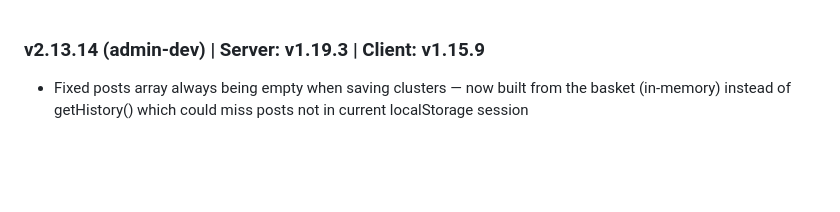
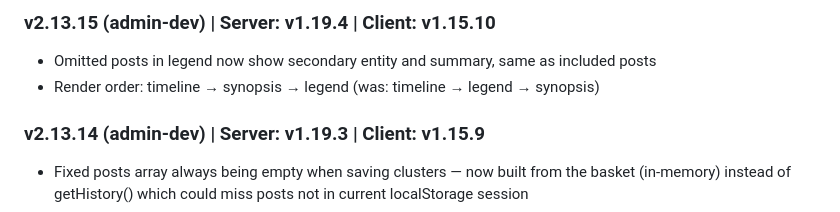
Before and after one commit to haimglikman/whos-behind-that-admin-dev, a Markdown page: README.md, the part around the change. Rendered like a GitHub page; blank space fills up the shorter version.

```diff
--- a/README.md
+++ b/README.md
@@ -1,3 +1,7 @@
+### v2.13.15 (admin-dev) | Server: v1.19.4 | Client: v1.15.10
+- Omitted posts in legend now show secondary entity and summary, same as included posts
+- Render order: timeline → synopsis → legend (was: timeline → legend → synopsis)
+
 ### v2.13.14 (admin-dev) | Server: v1.19.3 | Client: v1.15.9
 - Fixed posts array always being empty when saving clusters — now built from the basket (in-memory) instead of getHistory() which could miss posts not in current localStorage session
 
```
